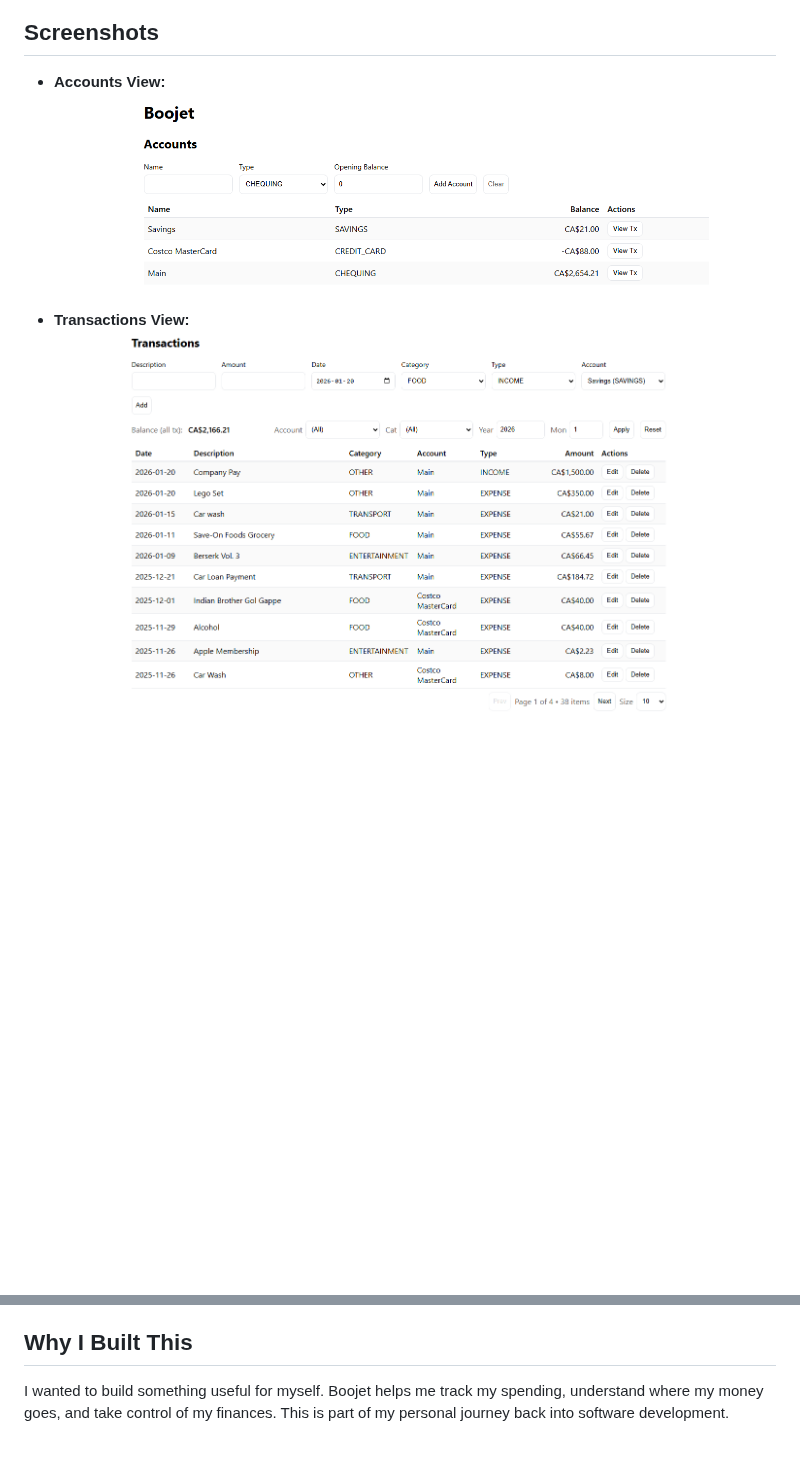
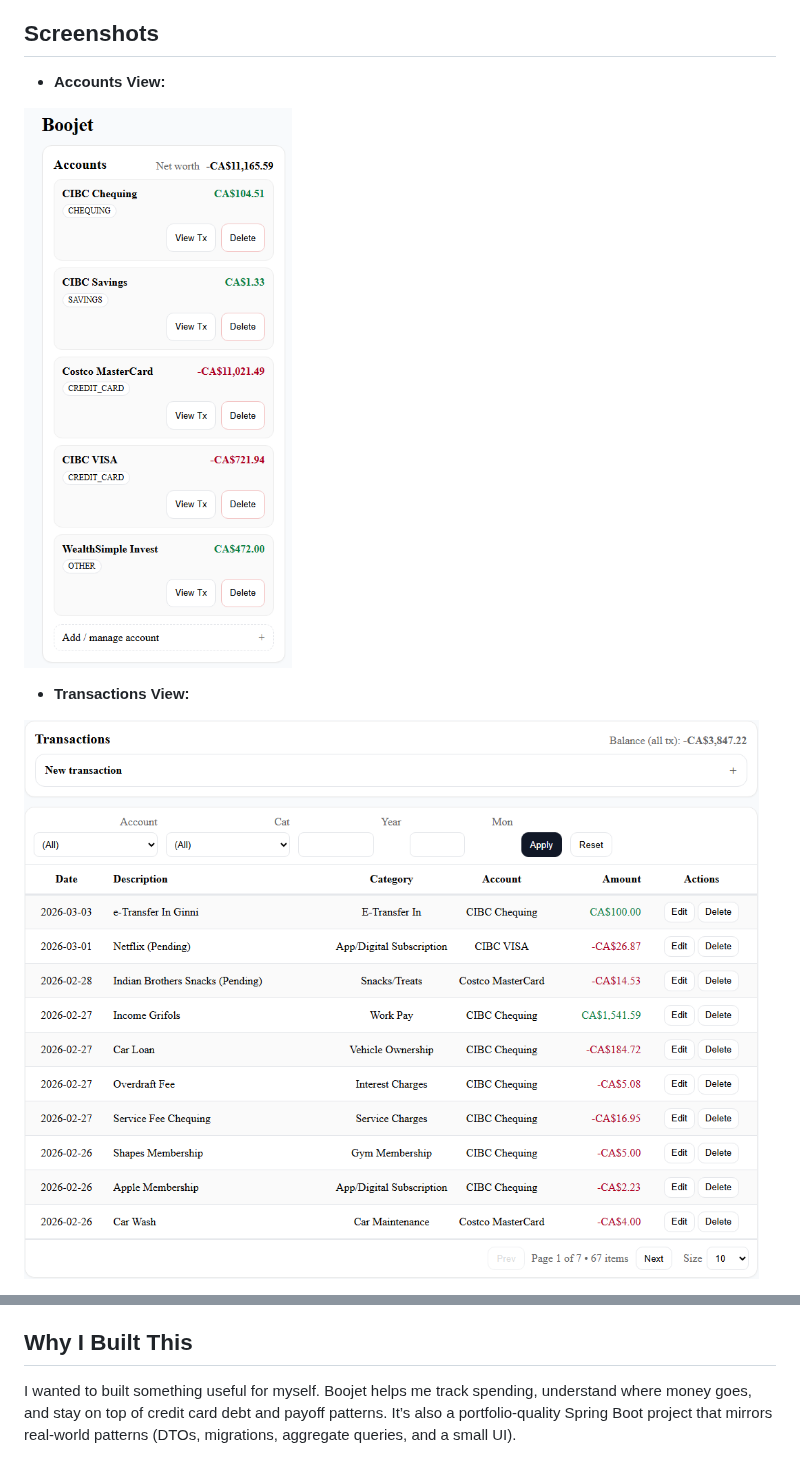
Before and after one commit to NotAshishParmar/Boojet, a Markdown page: README.md, 2 parts joined by grey strips. Drawn GitHub-style; pictures changed too: docs/res/Accounts.png, docs/res/Transactions.png; blank space fills up the shorter version.

```diff
--- a/README.md
+++ b/README.md
@@ -68,8 +96,10 @@ http://localhost:8080/boojet.html
 ## Screenshots
 
 - **Accounts View:**
+
 ![Boojet UI Screenshot](docs/res/Accounts.png)
 
 - **Transactions View:**
+
 ![Boojet UI Screenshot](docs/res/Transactions.png)
 
@@ -97,4 +134,4 @@ http://localhost:8080/boojet.html
 
 
 ## Why I Built This
-I wanted to build something useful for myself. Boojet helps me track my spending, understand where my money goes, and take control of my finances. This is part of my personal journey back into software development.
+I wanted to built something useful for myself. Boojet helps me track spending, understand where money goes, and stay on top of credit card debt and payoff patterns. It’s also a portfolio-quality Spring Boot project that mirrors real-world patterns (DTOs, migrations, aggregate queries, and a small UI).
```
Also changed, not shown: other parts of README.md (+59 -24 lines), docs/res/Analytics.png (added), docs/res/IncomePlans_and_Categories.png (added), docs/res/IncomePlans_and_Summary.png (deleted), 1 other file.
